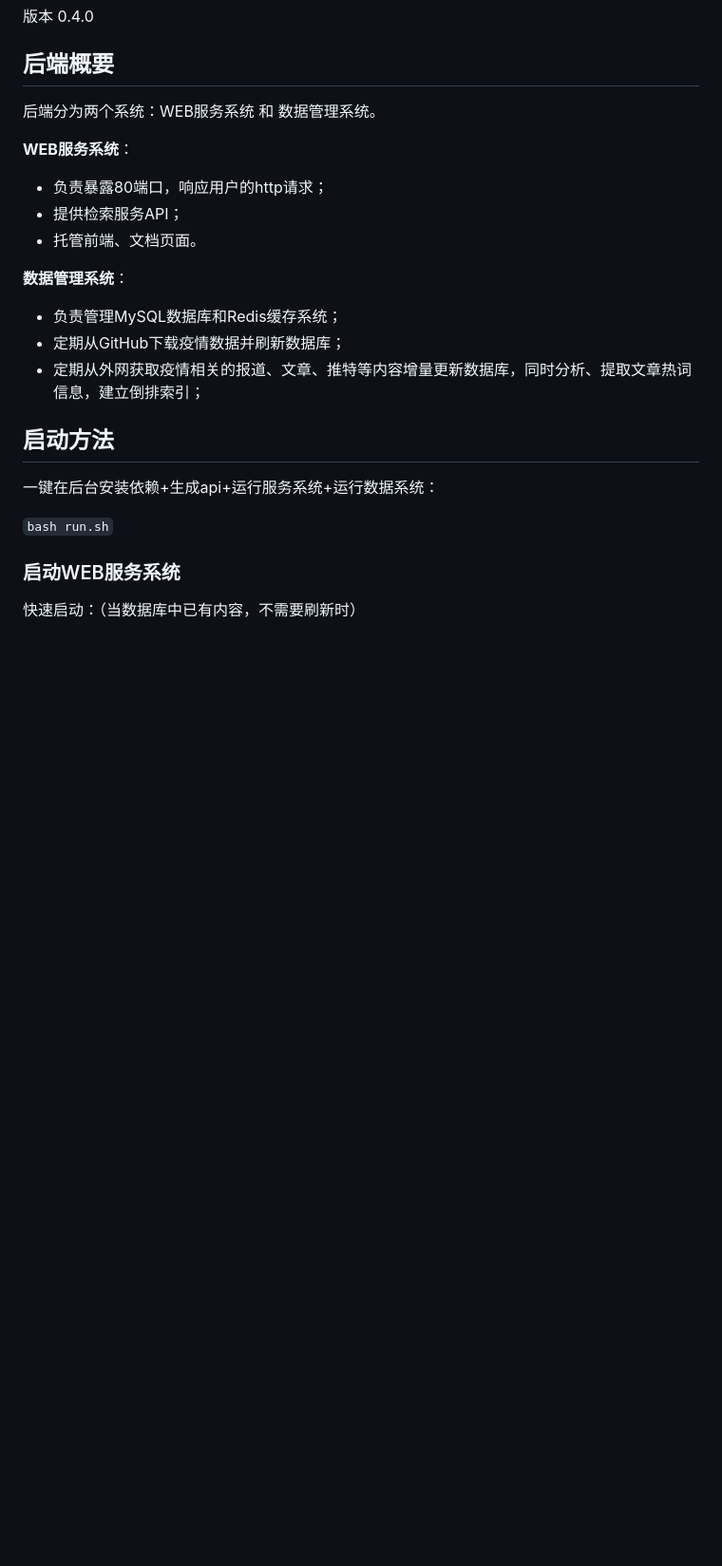
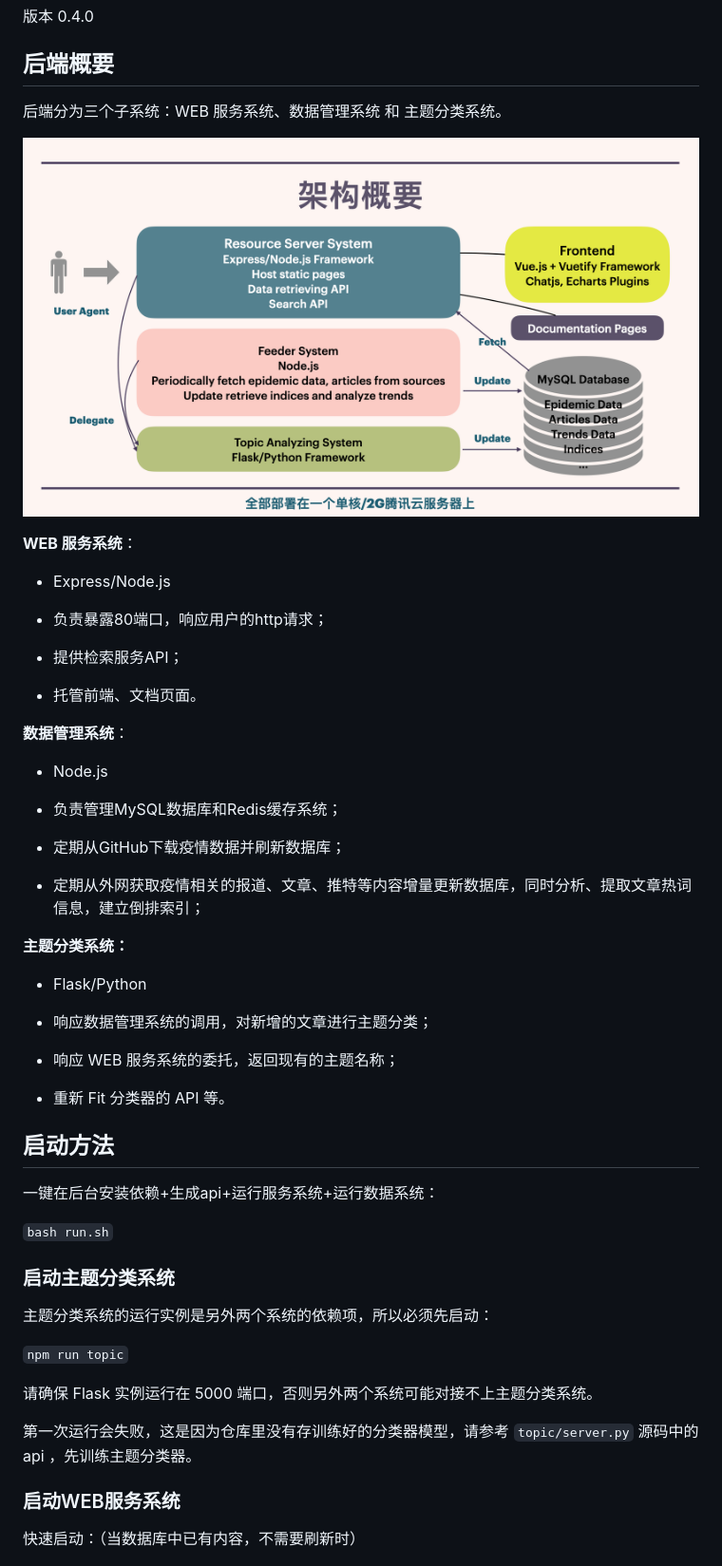
Before and after one commit to JamesZFS/AntiNCP, a Markdown page: backend/README.md, the part around the change. Shown: that part at 95% size. Drawn GitHub-style; pictures changed too: backend/assets/1261591169145_.pic_hd.jpg (added); blank space fills up the shorter version.

Commit message:
[update] fixed typos and update readme

```diff
--- a/backend/readme.md
+++ b/backend/README.md
@@ -4,17 +4,33 @@
 
 ## 后端概要
 
-后端分为两个系统：WEB服务系统 和 数据管理系统。
+后端分为三个子系统：WEB 服务系统、数据管理系统 和 主题分类系统。
 
-**WEB服务系统**：
+![1261591169145_.pic_hd](./assets/1261591169145_.pic_hd.jpg)
+
+**WEB 服务系统**：
+
+- Express/Node.js
+
 - 负责暴露80端口，响应用户的http请求；
 - 提供检索服务API；
 - 托管前端、文档页面。
 
 **数据管理系统**：
+
+- Node.js
+
 - 负责管理MySQL数据库和Redis缓存系统；
 - 定期从GitHub下载疫情数据并刷新数据库；
 - 定期从外网获取疫情相关的报道、文章、推特等内容增量更新数据库，同时分析、提取文章热词信息，建立倒排索引；
+
+**主题分类系统：**
+
+- Flask/Python
+
+- 响应数据管理系统的调用，对新增的文章进行主题分类；
+- 响应 WEB 服务系统的委托，返回现有的主题名称；
+- 重新 Fit 分类器的 API 等。
 
 
 ## 启动方法
@@ -22,6 +38,16 @@
 一键在后台安装依赖+生成api+运行服务系统+运行数据系统：
 
 `bash run.sh`
+
+### 启动主题分类系统
+
+主题分类系统的运行实例是另外两个系统的依赖项，所以必须先启动：
+
+`npm run topic`
+
+请确保 Flask 实例运行在 5000 端口，否则另外两个系统可能对接不上主题分类系统。
+
+第一次运行会失败，这是因为仓库里没有存训练好的分类器模型，请参考 `topic/server.py` 源码中的 api ，先训练主题分类器。
 
 ### 启动WEB服务系统
 
```
Also changed, not shown: README.md (added, +14 -0 lines), 3 other files.
